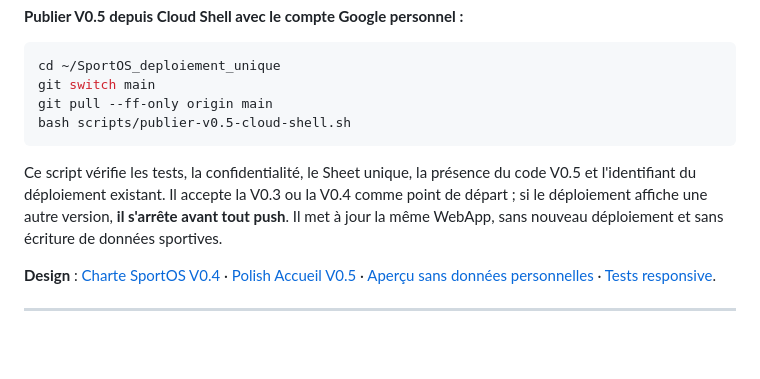
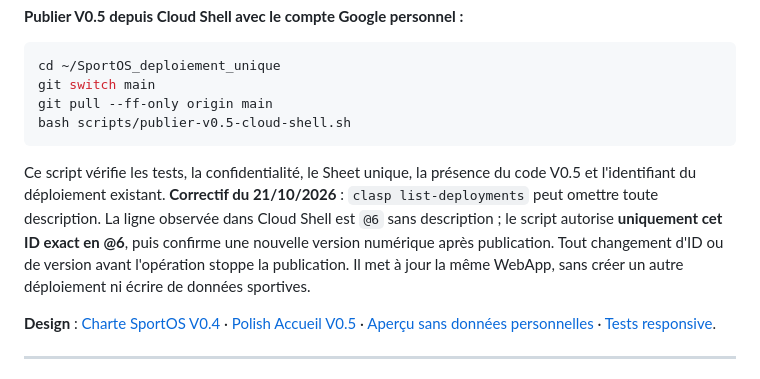
Before and after one commit to verdoucqemilie-wq/sportos, a Markdown page: README.md, the part around the change. Drawn GitHub-style; blank space fills up the shorter version.

Commit message:
docs(deploy): clarifier garde @6 et description clasp absente

````diff
--- a/README.md
+++ b/README.md
@@ -11,7 +11,7 @@ git pull --ff-only origin main
 bash scripts/publier-v0.5-cloud-shell.sh
 ```
 
-Ce script vérifie les tests, la confidentialité, le Sheet unique, la présence du code V0.5 et l'identifiant du déploiement existant. Il accepte la V0.3 ou la V0.4 comme point de départ ; si le déploiement affiche une autre version, **il s'arrête avant tout push**. Il met à jour la même WebApp, sans nouveau déploiement et sans écriture de données sportives.
+Ce script vérifie les tests, la confidentialité, le Sheet unique, la présence du code V0.5 et l'identifiant du déploiement existant. **Correctif du 21/10/2026** : `clasp list-deployments` peut omettre toute description. La ligne observée dans Cloud Shell est `@6` sans description ; le script autorise **uniquement cet ID exact en @6**, puis confirme une nouvelle version numérique après publication. Tout changement d'ID ou de version avant l'opération stoppe la publication. Il met à jour la même WebApp, sans créer un autre déploiement ni écrire de données sportives.
 
 **Design** : [Charte SportOS V0.4](docs/brand-guidelines-v0.4.md) · [Polish Accueil V0.5](docs/design-home-v0.5.md) · [Aperçu sans données personnelles](docs/apercu-v0.5.html) · [Tests responsive](tests/adaptive-qa.cjs).
 
````
